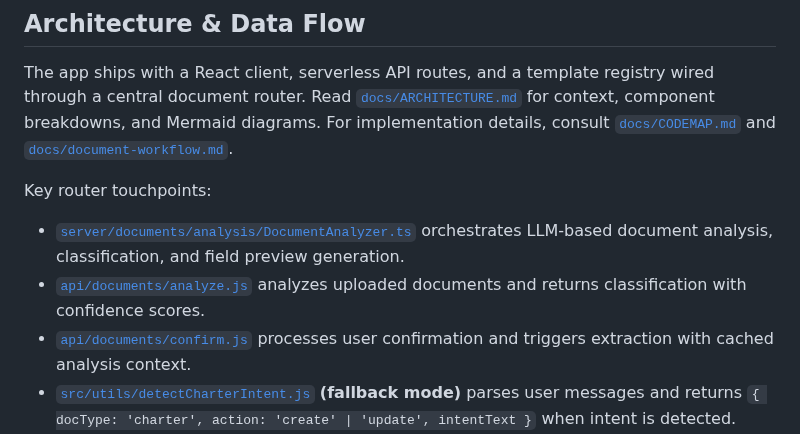
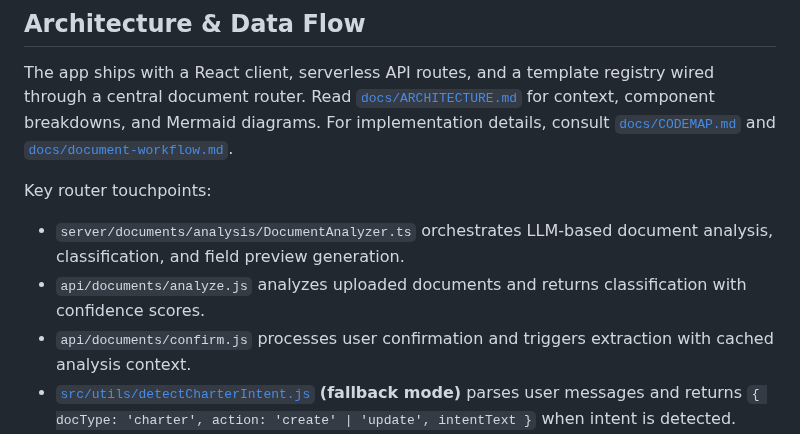
Before and after one commit to barringtb-hash/Exact-Virtual-Assistant-for-Project-Management, a Markdown page: README.md, the part around the change. Drawn GitHub-style.

Commit message:
Fix broken doc links in README.md
Remove hyperlinks to files that don't exist yet (DocumentAnalyzer.ts,
analyze.js, confirm.js) since these are part of the planned architecture.
Keep the file paths as plain text references.

```diff
--- a/README.md
+++ b/README.md
@@ -110,9 +110,9 @@ Chat endpoints remain available for conversational assistance:
 The app ships with a React client, serverless API routes, and a template registry wired through a central document router. Read [`docs/ARCHITECTURE.md`](docs/ARCHITECTURE.md) for context, component breakdowns, and Mermaid diagrams. For implementation details, consult [`docs/CODEMAP.md`](docs/CODEMAP.md) and [`docs/document-workflow.md`](docs/document-workflow.md).
 
 Key router touchpoints:
-- [`server/documents/analysis/DocumentAnalyzer.ts`](server/documents/analysis/DocumentAnalyzer.ts) orchestrates LLM-based document analysis, classification, and field preview generation.
-- [`api/documents/analyze.js`](api/documents/analyze.js) analyzes uploaded documents and returns classification with confidence scores.
-- [`api/documents/confirm.js`](api/documents/confirm.js) processes user confirmation and triggers extraction with cached analysis context.
+- `server/documents/analysis/DocumentAnalyzer.ts` orchestrates LLM-based document analysis, classification, and field preview generation.
+- `api/documents/analyze.js` analyzes uploaded documents and returns classification with confidence scores.
+- `api/documents/confirm.js` processes user confirmation and triggers extraction with cached analysis context.
 - [`src/utils/detectCharterIntent.js`](src/utils/detectCharterIntent.js) **(fallback mode)** parses user messages and returns `{ docType: 'charter', action: 'create' | 'update', intentText }` when intent is detected.
 - [`src/App.jsx`](src/App.jsx) triggers document analysis on file upload (when enabled) or routes matching intents to extraction.
 - [`api/documents/extract.js`](api/documents/extract.js) accepts `analysisId` for analysis-driven flow, or enforces explicit intent in fallback mode.
```
